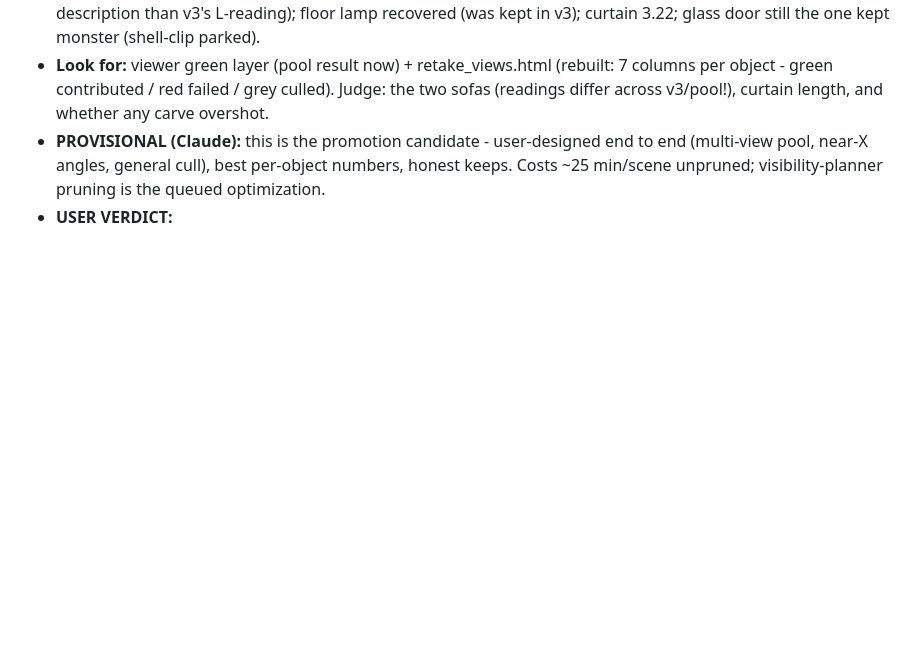
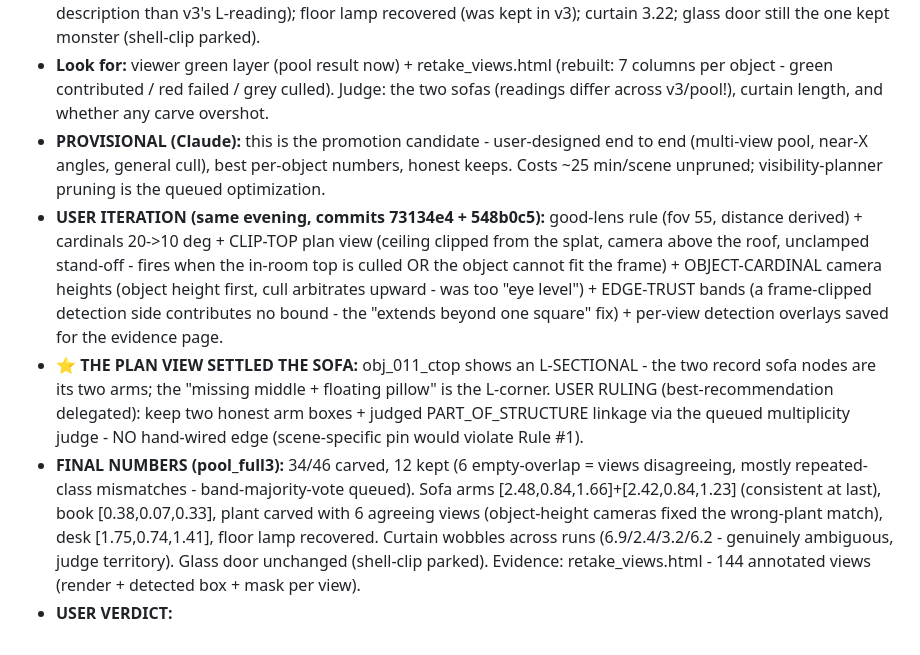
Before and after one commit to timotsui/scene-pipeline, a Markdown page: entangled_gen/docs/REVIEW_LOG.md, the part around the change. Rendered like a GitHub page; blank space fills up the shorter version.

Commit message:
R-S2-25 final: pool retake 34/46, sofa L-model settled (two arms + queued PART_OF_STRUCTURE), 144-view evidence page

```diff
--- a/entangled_gen/docs/REVIEW_LOG.md
+++ b/entangled_gen/docs/REVIEW_LOG.md
@@ -857,4 +857,7 @@ _(further entries appended as artifacts land)_
 - **Numbers:** 33/46 carved, 13 kept. ⭐ book [0.38,0.07,0.33] - a real 7-cm flat book, best carve of the day (top view footprint + horizontal filtering let the TRUE thickness emerge with zero vertical constraints); plant [0.17,0.33,0.29]; desk [1.72,0.74,1.41]; long sofa [1.84,0.85,3.24] (long-in-z again, nearer the user's own description than v3's L-reading); floor lamp recovered (was kept in v3); curtain 3.22; glass door still the one kept monster (shell-clip parked).
 - **Look for:** viewer green layer (pool result now) + retake_views.html (rebuilt: 7 columns per object - green contributed / red failed / grey culled). Judge: the two sofas (readings differ across v3/pool!), curtain length, and whether any carve overshot.
 - **PROVISIONAL (Claude):** this is the promotion candidate - user-designed end to end (multi-view pool, near-X angles, general cull), best per-object numbers, honest keeps. Costs ~25 min/scene unpruned; visibility-planner pruning is the queued optimization.
+- **USER ITERATION (same evening, commits 73134e4 + 548b0c5):** good-lens rule (fov 55, distance derived) + cardinals 20->10 deg + CLIP-TOP plan view (ceiling clipped from the splat, camera above the roof, unclamped stand-off - fires when the in-room top is culled OR the object cannot fit the frame) + OBJECT-CARDINAL camera heights (object height first, cull arbitrates upward - was too "eye level") + EDGE-TRUST bands (a frame-clipped detection side contributes no bound - the "extends beyond one square" fix) + per-view detection overlays saved for the evidence page.
+- **⭐ THE PLAN VIEW SETTLED THE SOFA:** obj_011_ctop shows an L-SECTIONAL - the two record sofa nodes are its two arms; the "missing middle + floating pillow" is the L-corner. USER RULING (best-recommendation delegated): keep two honest arm boxes + judged PART_OF_STRUCTURE linkage via the queued multiplicity judge - NO hand-wired edge (scene-specific pin would violate Rule #1).
+- **FINAL NUMBERS (pool_full3):** 34/46 carved, 12 kept (6 empty-overlap = views disagreeing, mostly repeated-class mismatches - band-majority-vote queued). Sofa arms [2.48,0.84,1.66]+[2.42,0.84,1.23] (consistent at last), book [0.38,0.07,0.33], plant carved with 6 agreeing views (object-height cameras fixed the wrong-plant match), desk [1.75,0.74,1.41], floor lamp recovered. Curtain wobbles across runs (6.9/2.4/3.2/6.2 - genuinely ambiguous, judge territory). Glass door unchanged (shell-clip parked). Evidence: retake_views.html - 144 annotated views (render + detected box + mask per view).
 - **USER VERDICT:**
```
